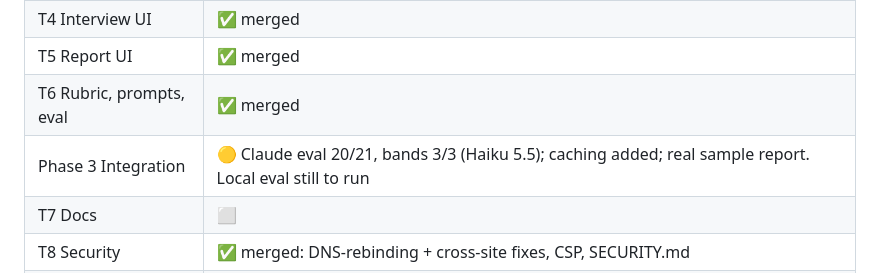
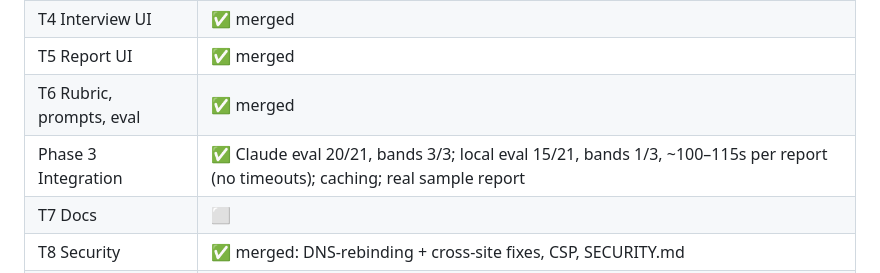
Before and after one commit to alexnaylor99/ai-role-fitter, a Markdown page: docs/PLAN.md, the part around the change. Rendered like a GitHub page.

```diff
--- a/docs/PLAN.md
+++ b/docs/PLAN.md
@@ -208,7 +208,7 @@ time with no code change, because prompts are loaded from files.
 | T4 Interview UI | ✅ merged |
 | T5 Report UI | ✅ merged |
 | T6 Rubric, prompts, eval | ✅ merged |
-| Phase 3 Integration | 🟡 Claude eval 20/21, bands 3/3 (Haiku 5.5); caching added; real sample report. Local eval still to run |
+| Phase 3 Integration | ✅ Claude eval 20/21, bands 3/3; local eval 15/21, bands 1/3, ~100–115s per report (no timeouts); caching; real sample report |
 | T7 Docs | ⬜ |
 | T8 Security | ✅ merged: DNS-rebinding + cross-site fixes, CSP, SECURITY.md |
 | Phase 5 Release | ⬜ |
```
Also changed, not shown: docs/DEMO.md (+5 -3 lines).
